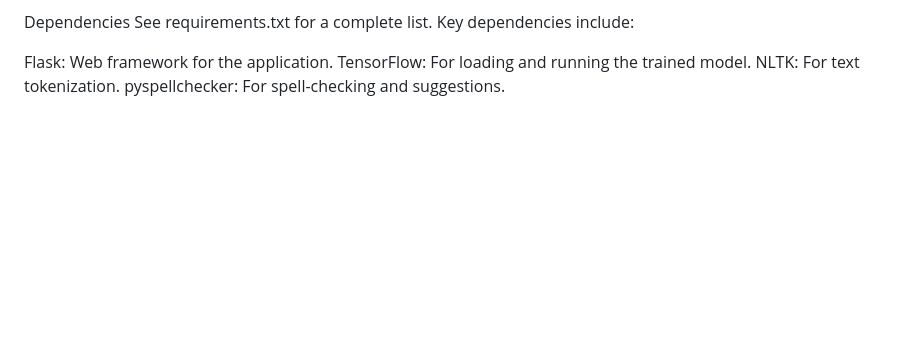
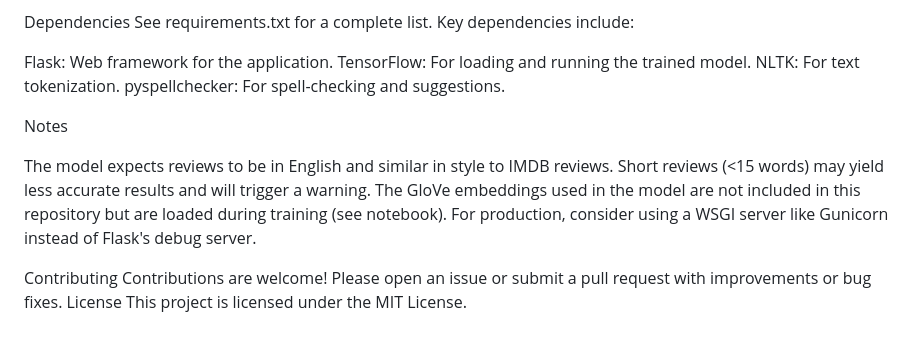
Before and after one commit to Sachin22424/Sentiment_analysis_web_app, a Markdown page: README.md, the part around the change. GitHub-like rendering; blank space fills up the shorter version.

```diff
--- a/README.md
+++ b/README.md
@@ -90,3 +90,15 @@ Flask: Web framework for the application.
 TensorFlow: For loading and running the trained model.
 NLTK: For text tokenization.
 pyspellchecker: For spell-checking and suggestions.
+
+Notes
+
+The model expects reviews to be in English and similar in style to IMDB reviews.
+Short reviews (<15 words) may yield less accurate results and will trigger a warning.
+The GloVe embeddings used in the model are not included in this repository but are loaded during training (see notebook).
+For production, consider using a WSGI server like Gunicorn instead of Flask's debug server.
+
+Contributing
+Contributions are welcome! Please open an issue or submit a pull request with improvements or bug fixes.
+License
+This project is licensed under the MIT License.
```
